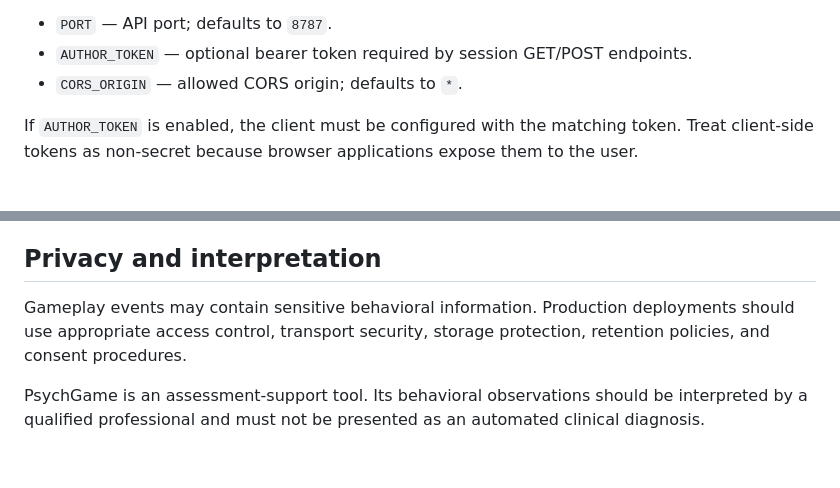
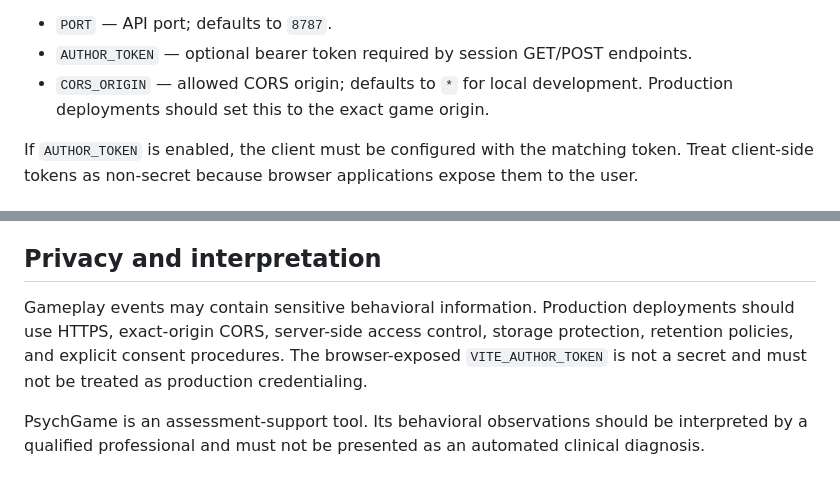
Before and after one commit to topaltopalchi-ship-it/PsychGame, a Markdown page: README.md, 2 parts joined by grey strips. Drawn GitHub-style.

Commit message:
Clarify production privacy and browser token boundaries

```diff
--- a/README.md
+++ b/README.md
@@ -91,7 +91,7 @@ Server variables:
 
 - `PORT` — API port; defaults to `8787`.
 - `AUTHOR_TOKEN` — optional bearer token required by session GET/POST endpoints.
-- `CORS_ORIGIN` — allowed CORS origin; defaults to `*`.
+- `CORS_ORIGIN` — allowed CORS origin; defaults to `*` for local development. Production deployments should set this to the exact game origin.
 
 If `AUTHOR_TOKEN` is enabled, the client must be configured with the matching token. Treat client-side tokens as non-secret because browser applications expose them to the user.
 
@@ -132,6 +132,6 @@ The CI workflow also builds the application and runs the browser smoke suite on
 
 ## Privacy and interpretation
 
-Gameplay events may contain sensitive behavioral information. Production deployments should use appropriate access control, transport security, storage protection, retention policies, and consent procedures.
+Gameplay events may contain sensitive behavioral information. Production deployments should use HTTPS, exact-origin CORS, server-side access control, storage protection, retention policies, and explicit consent procedures. The browser-exposed `VITE_AUTHOR_TOKEN` is not a secret and must not be treated as production credentialing.
 
 PsychGame is an assessment-support tool. Its behavioral observations should be interpreted by a qualified professional and must not be presented as an automated clinical diagnosis.
```
